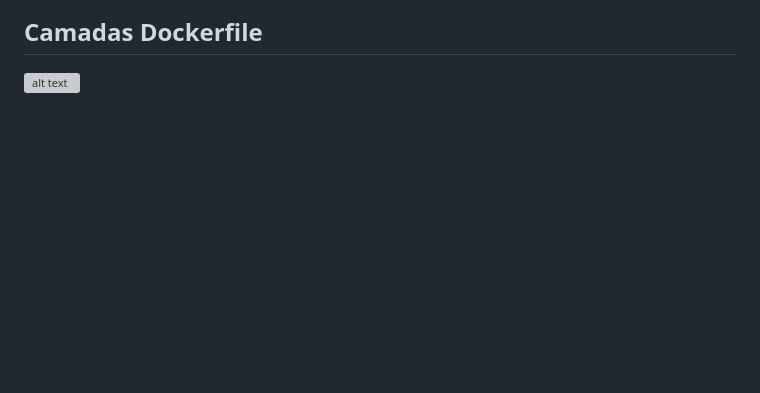
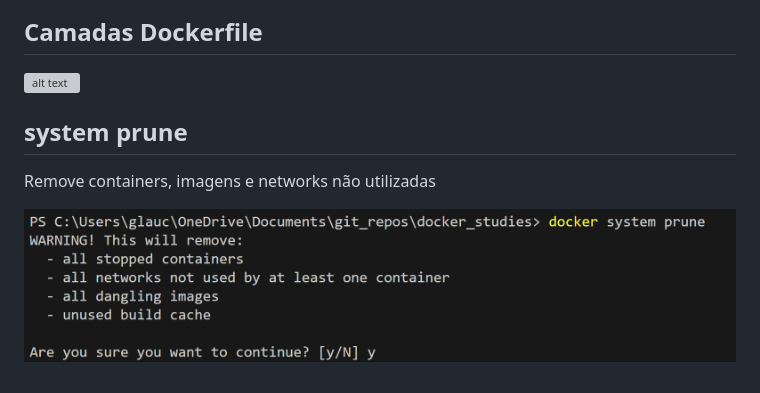
Before and after one commit to glaucoSapucaia/docker_studies, a Markdown page: README.md, the part around the change. Rendered like a GitHub page; pictures changed too: asset/image-35.png (added); blank space fills up the shorter version; grey boxes are pictures that could not be loaded.

Commit message:
docker system prune -> removendo containers, imagens e networks não utilizados | docker run --rm -> removendo container quando finalizado

```diff
--- a/README.md
+++ b/README.md
@@ -16,3 +16,9 @@ Estudos com Docker
 ## Camadas Dockerfile
 
 ![alt text](asset/image-26.png)
+
+## system prune
+
+Remove containers, imagens e networks não utilizadas
+
+![alt text](asset/image-35.png)
```
Also changed, not shown: CONTAINER.md (+4 -0 lines), asset/image-36.png (added).
